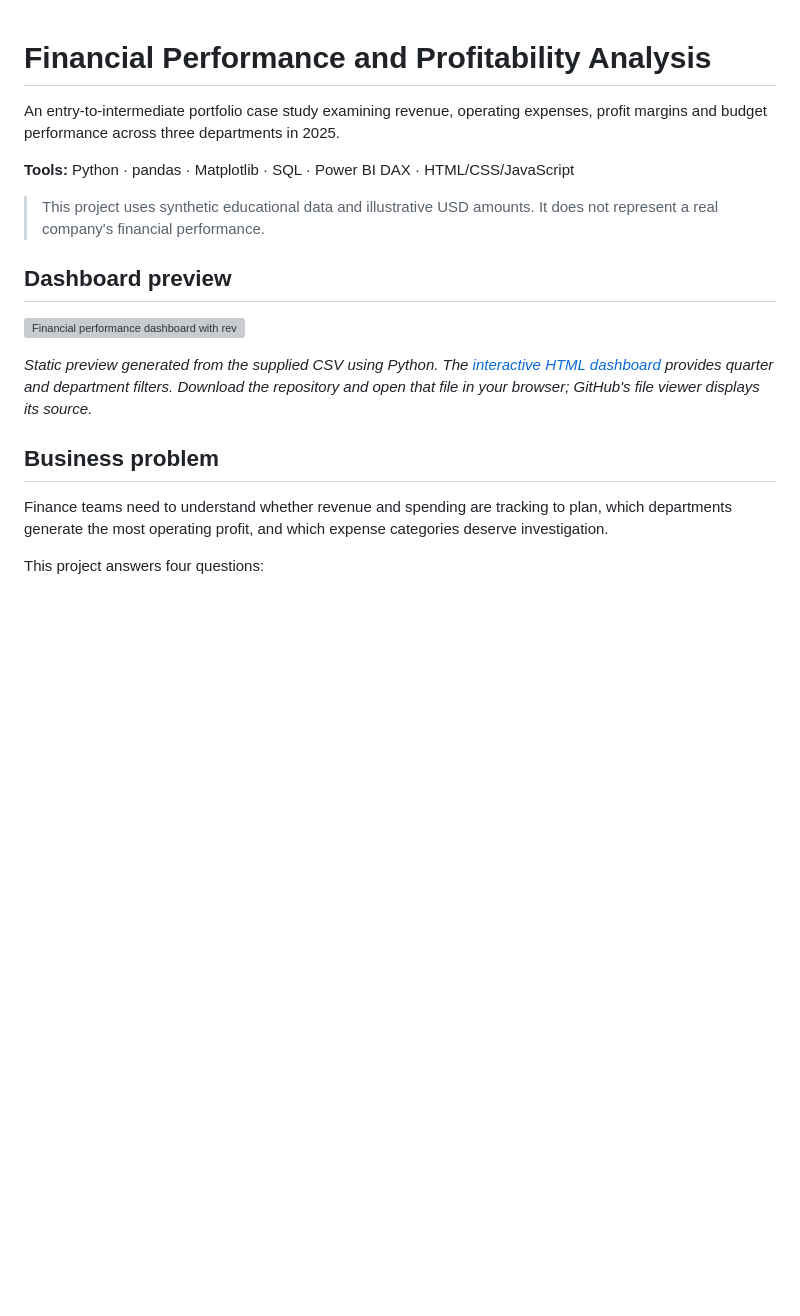
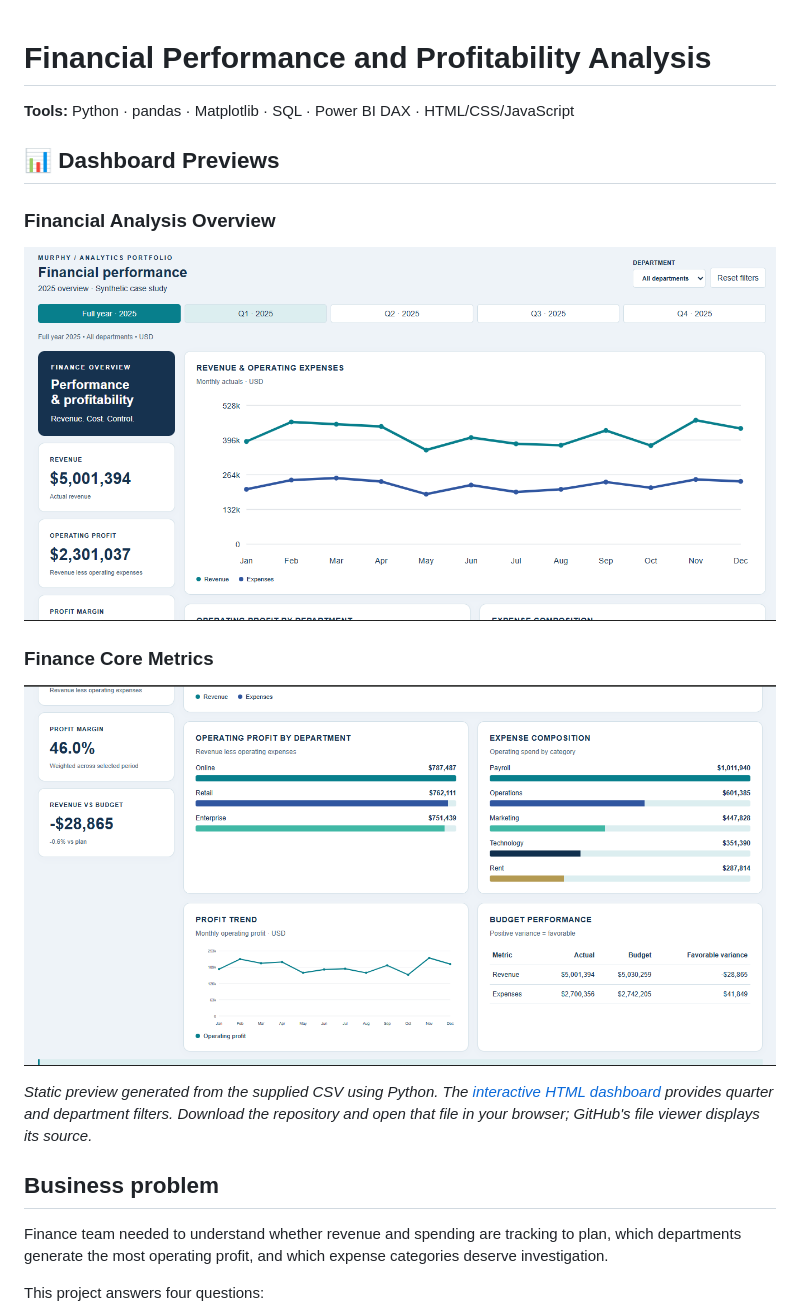
Before and after one commit to murphys-law23/Financial-Performance-and-Profitability-Analysis, a Markdown page: README.md, the part around the change. GitHub-like rendering; blank space fills up the shorter version; grey boxes are pictures that could not be loaded.

Commit message:
Enhance README with dashboard previews and clarity
Added dashboard previews and improved project description.

```diff
--- a/README.md
+++ b/README.md
@@ -1,20 +1,21 @@
 # Financial Performance and Profitability Analysis
-
-An entry-to-intermediate portfolio case study examining revenue, operating expenses, profit margins and budget performance across three departments in 2025.
 
 **Tools:** Python · pandas · Matplotlib · SQL · Power BI DAX · HTML/CSS/JavaScript
 
-> This project uses synthetic educational data and illustrative USD amounts. It does not represent a real company's financial performance.
+## 📊 Dashboard Previews
 
-## Dashboard preview
+### Financial Analysis Overview
+![Finance Analysis](dashboard/Financial%20Analysis.png)
 
-![Financial performance dashboard with revenue, profit, expense mix and budget variance](reports/dashboard_preview.png)
+### Finance Core Metrics
+![Finance Core](dashboard/Finance.png)
+
 
 *Static preview generated from the supplied CSV using Python. The [interactive HTML dashboard](dashboard/index.html) provides quarter and department filters. Download the repository and open that file in your browser; GitHub's file viewer displays its source.*
 
 ## Business problem
 
-Finance teams need to understand whether revenue and spending are tracking to plan, which departments generate the most operating profit, and which expense categories deserve investigation.
+Finance team needed to understand whether revenue and spending are tracking to plan, which departments generate the most operating profit, and which expense categories deserve investigation.
 
 This project answers four questions:
 
```
